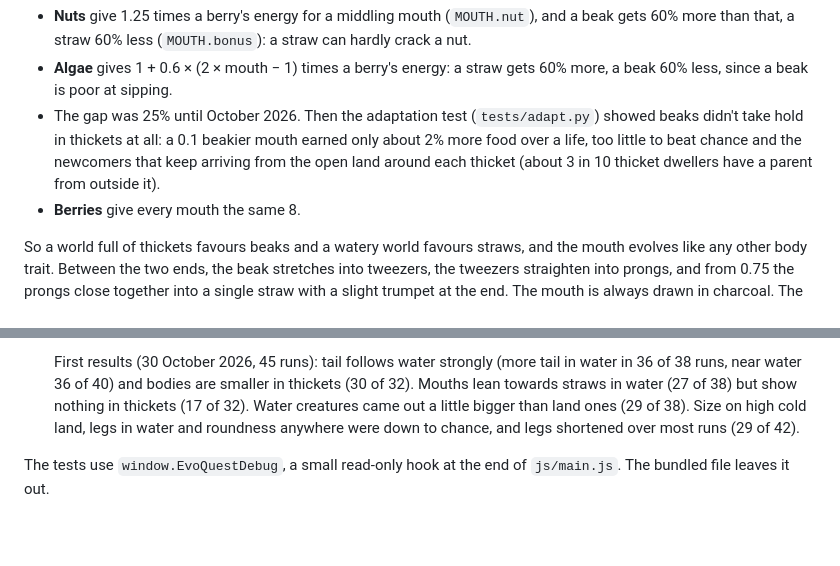
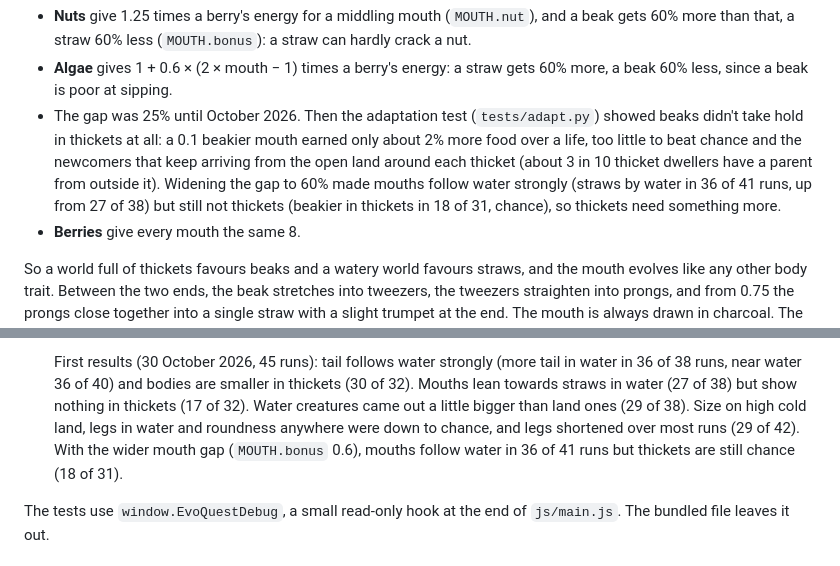
Before and after one commit to sam-sheridan/evoquest, a Markdown page: README.md, 2 parts joined by grey strips. Rendered like a GitHub page; blank space fills up the shorter version.

Commit message:
README: results of the wider mouth gap in the adaptation test
Co-Authored-By: Claude Opus 5.5 <noreply@anthropic.com>
Claude-Session: https://claude.ai/code/session_011ZnnLdb1BDs3qyHaw8PBGq

```diff
--- a/README.md
+++ b/README.md
@@ -253,7 +253,9 @@ Every creature has one mouthpart at the front, which changes shape gradually alo
 - The gap was 25% until October 2026. Then the adaptation test (`tests/adapt.py`) showed beaks didn't take hold in
   thickets at all: a 0.1 beakier mouth earned only about 2% more food over a life, too little to beat chance and
   the newcomers that keep arriving from the open land around each thicket (about 3 in 10 thicket dwellers have a
-  parent from outside it).
+  parent from outside it). Widening the gap to 60% made mouths follow water strongly (straws by water in 36 of 41
+  runs, up from 27 of 38) but still not thickets (beakier in thickets in 18 of 31, chance), so thickets need
+  something more.
 - **Berries** give every mouth the same 8.
 
 So a world full of thickets favours beaks and a watery world favours straws, and the mouth evolves like any other
@@ -1386,7 +1388,8 @@ python3 tests/scenarios.py 6 15
   near water 36 of 40) and bodies are smaller in thickets (30 of 32). Mouths lean towards straws in water (27 of
   38) but show nothing in thickets (17 of 32). Water creatures came out a little bigger than land ones (29 of 38).
   Size on high cold land, legs in water and roundness anywhere were down to chance, and legs shortened over most
-  runs (29 of 42).
+  runs (29 of 42). With the wider mouth gap (`MOUTH.bonus` 0.6), mouths follow water in 36 of 41 runs but
+  thickets are still chance (18 of 31).
 
 The tests use `window.EvoQuestDebug`, a small read-only hook at the end of `js/main.js`. The bundled file leaves
 it out.
```
